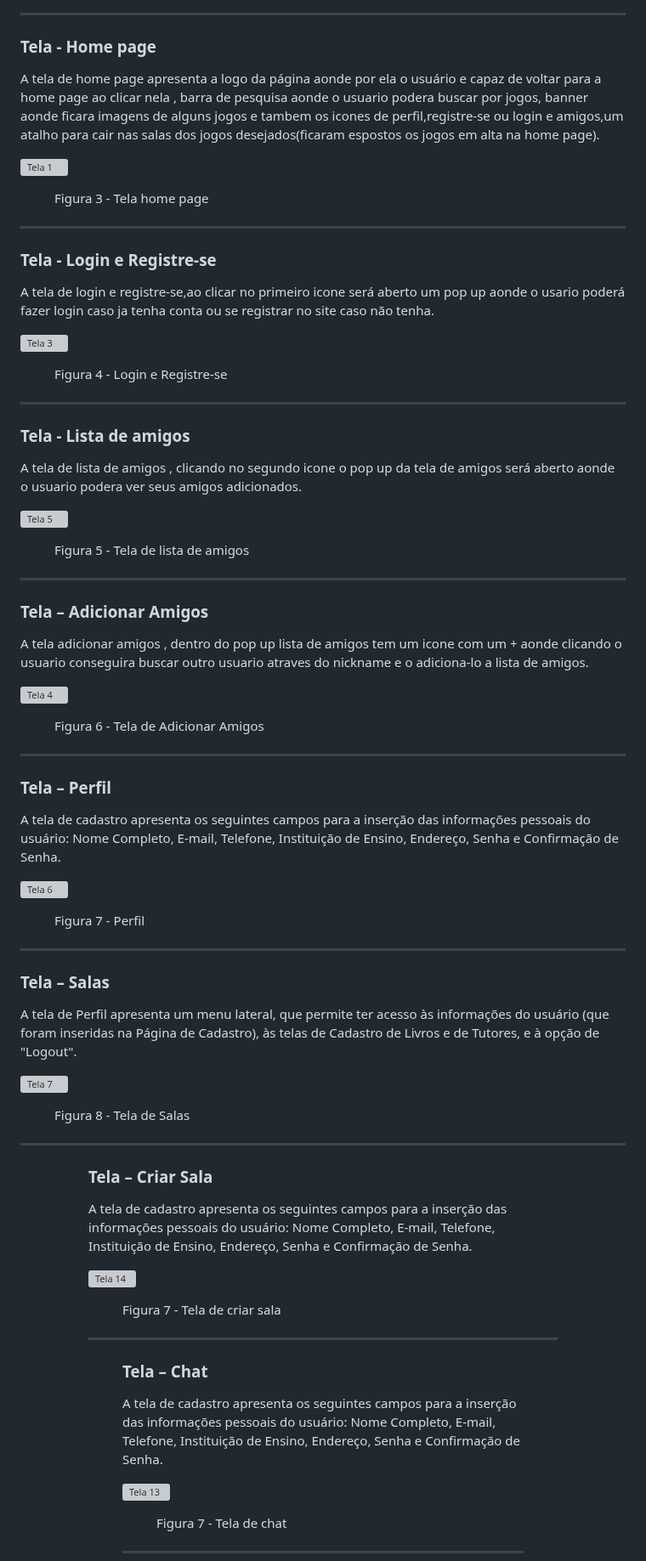
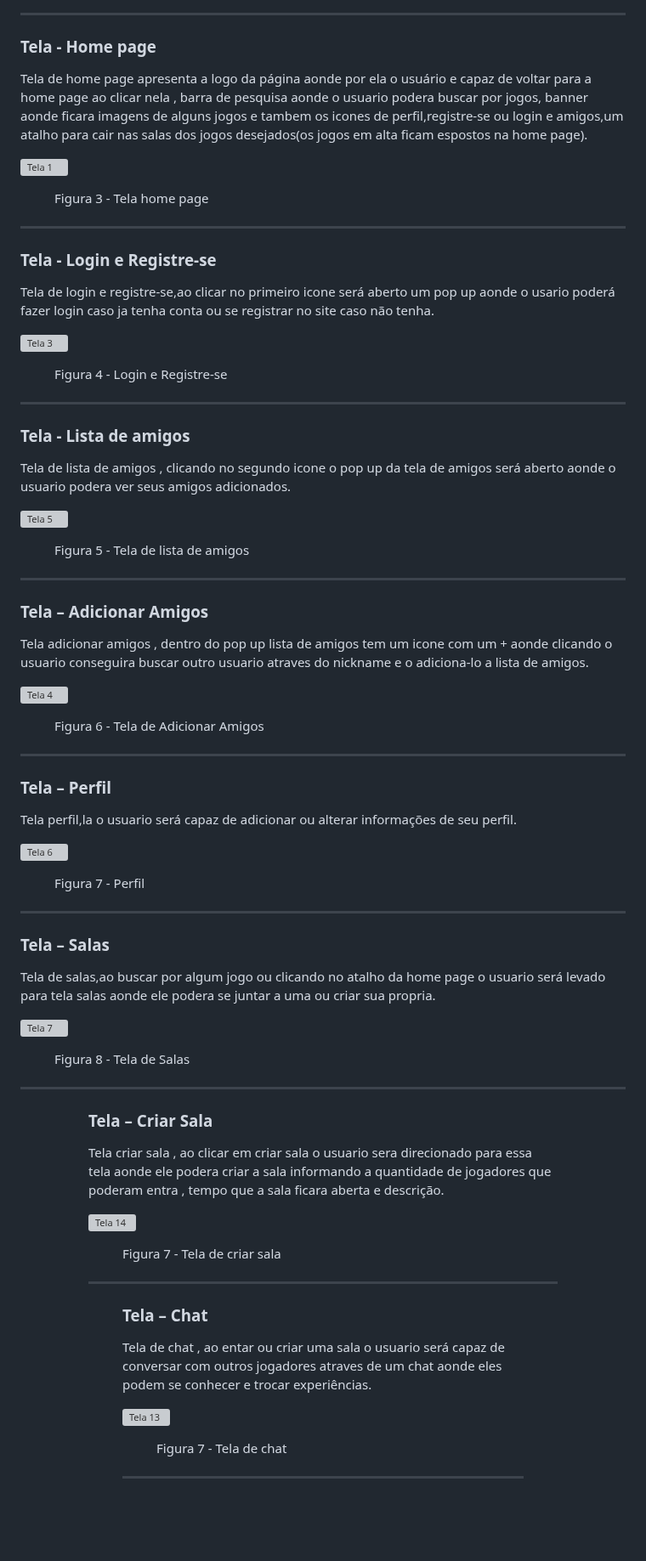
Before and after one commit to ICEI-PUC-Minas-PMV-ADS/MatchFinder-Turma4-Grupo4, a Markdown page: documentos/04-Projeto de Interface.md, the part around the change. Shown at 85% size. Drawn GitHub-style; blank space fills up the shorter version; grey boxes are pictures that could not be loaded.

```diff
--- a/documentos/04-Projeto de Interface.md
+++ b/documentos/04-Projeto de Interface.md
@@ -30,7 +30,7 @@ As telas do sistema apresentam uma estrutura comum que é apresentada na figura
 <hr>
 
 <h3><b>Tela - Home page</b></h3>
-<p>A tela de home page apresenta a logo da página aonde por ela o usuário e capaz de voltar para a home page ao clicar nela , barra de pesquisa aonde o usuario podera buscar por jogos, banner aonde ficara imagens de alguns jogos e tambem os icones de perfil,registre-se ou login e amigos,um atalho para cair nas salas dos jogos desejados(ficaram espostos os jogos em alta na home page). </p>
+<p>Tela de home page apresenta a logo da página aonde por ela o usuário e capaz de voltar para a home page ao clicar nela , barra de pesquisa aonde o usuario podera buscar por jogos, banner aonde ficara imagens de alguns jogos e tambem os icones de perfil,registre-se ou login e amigos,um atalho para cair nas salas dos jogos desejados(os jogos em alta ficam espostos na home page). </p>
 
 ![Tela 1](https://github.com/ICEI-PUC-Minas-PMV-ADS/pmv-ads-2023-2-e1-proj-web-t4-group_4/assets/144962568/63a52004-dc19-45b0-9f3e-0dae7a13c124)
 
@@ -41,7 +41,7 @@ As telas do sistema apresentam uma estrutura comum que é apresentada na figura
 
 
 <h3><b>Tela - Login e Registre-se</b></h3>
-<p>A tela de login e registre-se,ao clicar no primeiro icone será  aberto um pop up aonde o usario poderá fazer login caso ja tenha conta ou se registrar no site caso não tenha.</p>
+<p>Tela de login e registre-se,ao clicar no primeiro icone será  aberto um pop up aonde o usario poderá fazer login caso ja tenha conta ou se registrar no site caso não tenha.</p>
 
  ![Tela 3](https://github.com/ICEI-PUC-Minas-PMV-ADS/pmv-ads-2023-2-e1-proj-web-t4-group_4/assets/144962568/c18f2b0d-b102-4834-93f2-86bf3af00240)
 
@@ -51,7 +51,7 @@ As telas do sistema apresentam uma estrutura comum que é apresentada na figura
 <hr>
 
 <h3><b>Tela - Lista de amigos</b></h3>
-<p>A tela de lista de amigos , clicando no segundo icone o pop up da tela de amigos será aberto aonde o usuario podera ver seus amigos adicionados.</p>
+<p>Tela de lista de amigos , clicando no segundo icone o pop up da tela de amigos será aberto aonde o usuario podera ver seus amigos adicionados.</p>
 
 
 ![Tela 5](https://github.com/ICEI-PUC-Minas-PMV-ADS/pmv-ads-2023-2-e1-proj-web-t4-group_4/assets/144962568/1a5b0aac-5bfb-4db5-a74f-42c3ac41692d)
@@ -64,7 +64,7 @@ As telas do sistema apresentam uma estrutura comum que é apresentada na figura
 <hr>
 
 <h3><b>Tela – Adicionar Amigos</b></h3>
-<p>A tela adicionar amigos , dentro do pop up lista de amigos tem um icone com um + aonde clicando o usuario conseguira buscar outro usuario atraves do nickname e o adiciona-lo a lista de amigos. </p>
+<p>Tela adicionar amigos , dentro do pop up lista de amigos tem um icone com um + aonde clicando o usuario conseguira buscar outro usuario atraves do nickname e o adiciona-lo a lista de amigos. </p>
 
 ![Tela 4](https://github.com/ICEI-PUC-Minas-PMV-ADS/pmv-ads-2023-2-e1-proj-web-t4-group_4/assets/144962568/37a9631c-db56-4088-83d0-951ec22193d5)
 
@@ -75,7 +75,7 @@ As telas do sistema apresentam uma estrutura comum que é apresentada na figura
 <hr>
 
 <h3><b>Tela – Perfil</b></h3>
-<p>A tela de cadastro apresenta os seguintes campos para a inserção das informações pessoais do usuário: Nome Completo, E-mail, Telefone, Instituição de Ensino, Endereço, Senha e Confirmação de Senha.</p>
+<p>Tela perfil,la o usuario será capaz de adicionar ou alterar informações de seu perfil.</p>
 
 
   ![Tela 6](https://github.com/ICEI-PUC-Minas-PMV-ADS/pmv-ads-2023-2-e1-proj-web-t4-group_4/assets/144962568/c5ff8852-782a-465f-9798-cf94c30bef9d)
@@ -87,7 +87,7 @@ As telas do sistema apresentam uma estrutura comum que é apresentada na figura
 <hr>
 
   <h3><b>Tela – Salas</b></h3>
-<p>A tela de Perfil apresenta um menu lateral, que permite ter acesso às informações do usuário (que foram inseridas na Página de Cadastro), às telas de Cadastro de Livros e de Tutores, e à opção de "Logout".  </p>
+<p>Tela de salas,ao buscar por algum jogo ou clicando no atalho da home page o usuario será levado para tela salas aonde ele podera se juntar a uma ou criar sua propria.</p>
 
   ![Tela 7](https://github.com/ICEI-PUC-Minas-PMV-ADS/pmv-ads-2023-2-e1-proj-web-t4-group_4/assets/144962568/d68ab21d-1c6d-4887-a292-d0155be87459)
 
@@ -107,7 +107,7 @@ As telas do sistema apresentam uma estrutura comum que é apresentada na figura
 
 <figure>
 <h3><b>Tela – Criar Sala</b></h3>
-<p>A tela de cadastro apresenta os seguintes campos para a inserção das informações pessoais do usuário: Nome Completo, E-mail, Telefone, Instituição de Ensino, Endereço, Senha e Confirmação de Senha.</p>
+<p>Tela criar sala , ao clicar em criar sala o usuario sera direcionado para essa tela aonde ele podera criar a sala informando a quantidade de jogadores que poderam entra , tempo que a sala ficara aberta e descrição.</p>
 
 
  ![Tela 14](https://github.com/ICEI-PUC-Minas-PMV-ADS/pmv-ads-2023-2-e1-proj-web-t4-group_4/assets/144962568/2f65bf6a-bb26-4c53-a567-d79608d958bc)
@@ -121,7 +121,7 @@ As telas do sistema apresentam uma estrutura comum que é apresentada na figura
 
 <figure>
 <h3><b>Tela – Chat</b></h3>
-<p>A tela de cadastro apresenta os seguintes campos para a inserção das informações pessoais do usuário: Nome Completo, E-mail, Telefone, Instituição de Ensino, Endereço, Senha e Confirmação de Senha.</p>
+<p>Tela de chat , ao entar ou criar uma sala o usuario será capaz de conversar com outros jogadores atraves de um chat aonde eles podem se conhecer e trocar experiências.</p>
 
 
  ![Tela 13](https://github.com/ICEI-PUC-Minas-PMV-ADS/pmv-ads-2023-2-e1-proj-web-t4-group_4/assets/144962568/90a8d2ea-2940-4eca-9f66-35640c602301)
```
